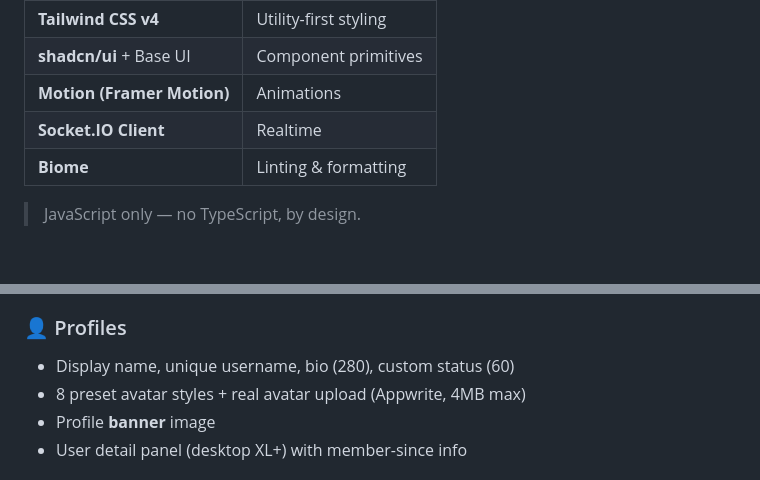
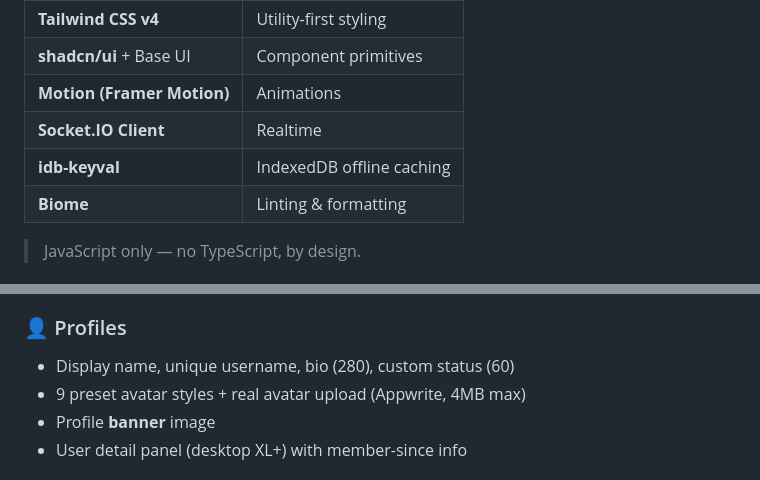
Before and after one commit to user-synax/Kivo, a Markdown page: README.md, 2 parts joined by grey strips. GitHub-like rendering; blank space fills up the shorter version.

```diff
--- a/README.md
+++ b/README.md
@@ -118,6 +123,7 @@ It's a great platform for **normal, everyday conversations** — no enterprise f
 | **shadcn/ui** + Base UI | Component primitives |
 | **Motion (Framer Motion)** | Animations |
 | **Socket.IO Client** | Realtime |
+| **idb-keyval** | IndexedDB offline caching |
 | **Biome** | Linting & formatting |
 
 > JavaScript only — no TypeScript, by design.
@@ -325,7 +334,7 @@ Themes apply via CSS custom properties, persist in `localStorage`, and switch **
 
 ### 👤 Profiles
 - Display name, unique username, bio (280), custom status (60)
-- 8 preset avatar styles + real avatar upload (Appwrite, 4MB max)
+- 9 preset avatar styles + real avatar upload (Appwrite, 4MB max)
 - Profile **banner** image
 - User detail panel (desktop XL+) with member-since info
 
```
Also changed, not shown: other parts of README.md (+38 -29 lines), PRD.md (+61 -40 lines), docs.md (+11 -7 lines).
